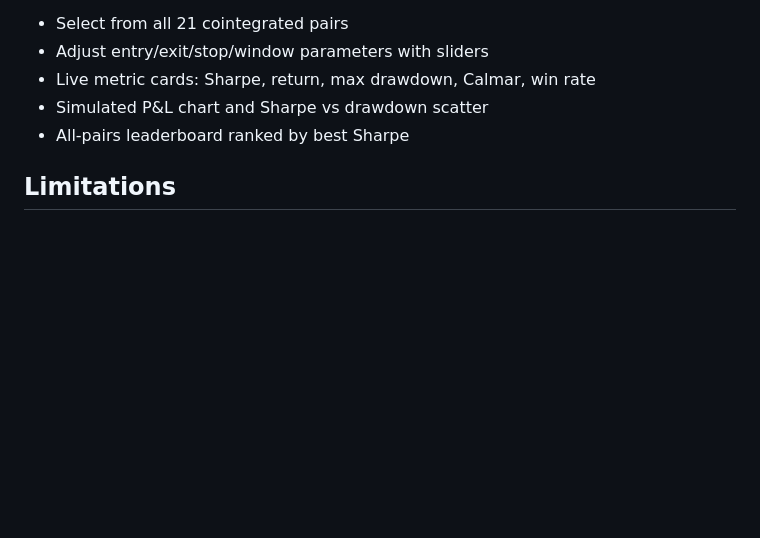
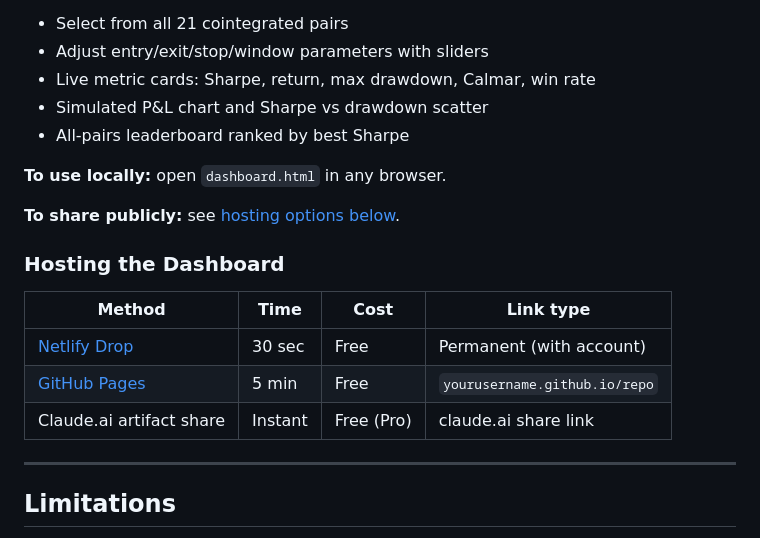
Before and after one commit to Megsaxena/pairs-trading-dashboard, a Markdown page: README.md, the part around one of its changes. Drawn GitHub-style; blank space fills up the shorter version.

```diff
--- a/README.md
+++ b/README.md
@@ -244,6 +244,19 @@ An interactive dashboard is included (`dashboard.html`) — no server required.
 - Simulated P&L chart and Sharpe vs drawdown scatter
 - All-pairs leaderboard ranked by best Sharpe
 
+**To use locally:** open `dashboard.html` in any browser.
+
+**To share publicly:** see [hosting options below](#hosting-the-dashboard).
+
+### Hosting the Dashboard
+
+| Method | Time | Cost | Link type |
+|---|---|---|---|
+| [Netlify Drop](https://app.netlify.com/drop) | 30 sec | Free | Permanent (with account) |
+| [GitHub Pages](https://pages.github.com) | 5 min | Free | `yourusername.github.io/repo` |
+| Claude.ai artifact share | Instant | Free (Pro) | claude.ai share link |
+
+---
 
 ## Limitations
 
```
Also changed, not shown: other parts of README.md (+2 -0 lines).
